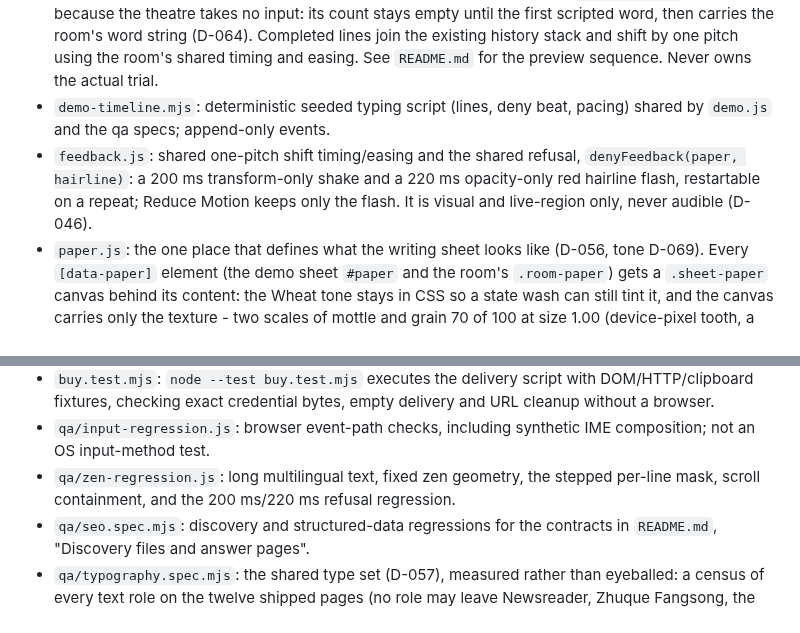
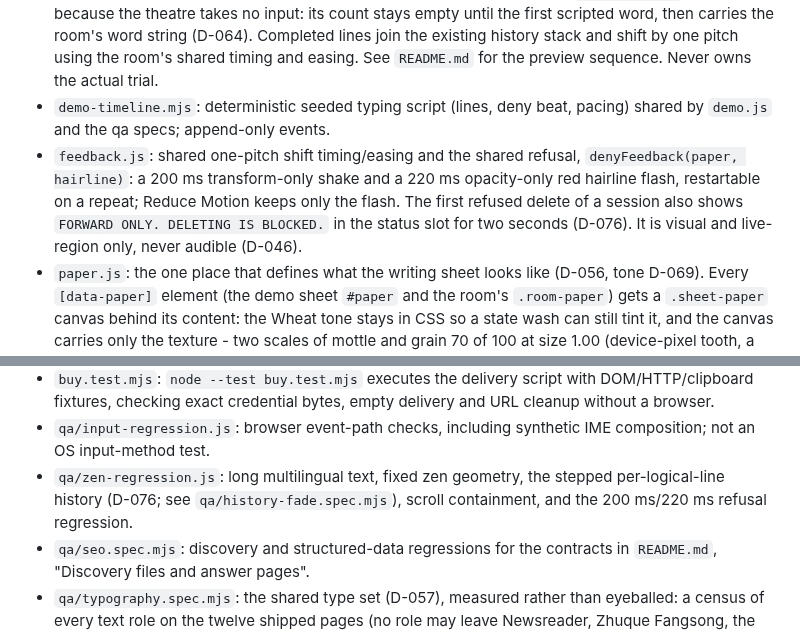
Before and after one commit to ichts/zerodraft, a Markdown page: writeitdown/AGENTS.md, 2 parts joined by grey strips. GitHub-like rendering.

Commit message:
no-mistakes(document): Refresh stale fade and refusal docs

```diff
--- a/writeitdown/AGENTS.md
+++ b/writeitdown/AGENTS.md
@@ -11,7 +11,7 @@ This directory is the independent writeitdown.app deployment, not the root Zero
 - `theme.js`: appearance preference only, stored under `writeitdown-theme`, the only localStorage key; labels every `[data-theme-toggle]` icon button. See `README.md` for the default and control location. The Playwright dark projects set that key.
 - `demo.js`: watch-only preview replaying `demo-timeline.mjs`; renders the same room the trial shows (its own 35% writing line, the stopped group at 33%), with the Mac's shared strings, stepped history, ink-placed warning group, the `You stopped.` / `Draft deleted.` stage without controls and with the chrome off, one continuous 2 pt bar driven by an absolute-deadline linear bar, re-anchored after hidden intervals or motion-preference changes. It draws no caret and no `Type to start` prompt, because the theatre takes no input: its count stays empty until the first scripted word, then carries the room's word string (D-064). Completed lines join the existing history stack and shift by one pitch using the room's shared timing and easing. See `README.md` for the preview sequence. Never owns the actual trial.
 - `demo-timeline.mjs`: deterministic seeded typing script (lines, deny beat, pacing) shared by `demo.js` and the qa specs; append-only events.
-- `feedback.js`: shared one-pitch shift timing/easing and the shared refusal, `denyFeedback(paper, hairline)`: a 200 ms transform-only shake and a 220 ms opacity-only red hairline flash, restartable on a repeat; Reduce Motion keeps only the flash. It is visual and live-region only, never audible (D-046).
+- `feedback.js`: shared one-pitch shift timing/easing and the shared refusal, `denyFeedback(paper, hairline)`: a 200 ms transform-only shake and a 220 ms opacity-only red hairline flash, restartable on a repeat; Reduce Motion keeps only the flash. The first refused delete of a session also shows `FORWARD ONLY. DELETING IS BLOCKED.` in the status slot for two seconds (D-076). It is visual and live-region only, never audible (D-046).
 - `paper.js`: the one place that defines what the writing sheet looks like (D-056, tone D-069). Every `[data-paper]` element (the demo sheet `#paper` and the room's `.room-paper`) gets a `.sheet-paper` canvas behind its content: the Wheat tone stays in CSS so a state wash can still tint it, and the canvas carries only the texture - two scales of mottle and grain 70 of 100 at size 1.00 (device-pixel tooth, a coarser pulp cloud, pulp fibres, pigment flecks). It paints once per size, theme and pixel ratio, corrects the sheet's own tone token so the rendered mean measures the locked tone (D-073), accepts `window.WriteItDownPaper.render/paintInfo` for measurement, and never repaints on typing. A classic script loaded before `demo.js`/`room.js`; it is in `install.sh` and must stay there.
 - `status-slot.js`: the one ink placement for the warning numeral and caption shared by `room.js` and `demo.js` (numeral ink 44 px under the writing baseline, caption ink 20 px under the numeral's ink), and the placement of the stopped screen's group, whose midpoint sits at 33% of the paper height (D-070). When the warning group cannot fit above the footer it moves above the active line, the stopped group clamps above the footer, and the kept screen derives its top/bottom and compact title spacing from the same paper height; a tall sheet keeps the Mac offsets and the kept screen reserves the measured exit confirmation row at every width (inline top on desktop, wrapped row on phones), so arming it neither reflows nor overlaps a result screen. The kept screen also guarantees the returned draft at least one rendered line: it measures the draft's line box against the scroll box and, only when the block above it squeezes that line, shrinks its own gaps (draft, then the not-saved caption, then actions, then receipt) until a line fits, so no font metric can clip the kept draft. Cached on the marker strings it places; callers invalidate on resize, font load, route or visibility change.
 - `session.mjs`: pure deadline adjudication, Unicode writing-unit count and `historyLines`, the logical-line cut and rung of the history ladder (D-076; the Mac's `HistoryLines.swift` is the same rule). Earlier deadline wins; ties wipe. See `README.md` for counting semantics.
@@ -22,7 +22,7 @@ This directory is the independent writeitdown.app deployment, not the root Zero
 - `session.test.mjs`: deterministic timing and multilingual-count regressions.
 - `buy.test.mjs`: `node --test buy.test.mjs` executes the delivery script with DOM/HTTP/clipboard fixtures, checking exact credential bytes, empty delivery and URL cleanup without a browser.
 - `qa/input-regression.js`: browser event-path checks, including synthetic IME composition; not an OS input-method test.
-- `qa/zen-regression.js`: long multilingual text, fixed zen geometry, the stepped per-line mask, scroll containment, and the 200 ms/220 ms refusal regression.
+- `qa/zen-regression.js`: long multilingual text, fixed zen geometry, the stepped per-logical-line history (D-076; see `qa/history-fade.spec.mjs`), scroll containment, and the 200 ms/220 ms refusal regression.
 - `qa/seo.spec.mjs`: discovery and structured-data regressions for the contracts in `README.md`, "Discovery files and answer pages".
 - `qa/typography.spec.mjs`: the shared type set (D-057), measured rather than eyeballed: a census of every text role on the twelve shipped pages (no role may leave Newsreader, Zhuque Fangsong, the system sans, the system monospace on `code`, or the declared hand accent, which may appear on the landing only), the self-hosted proof with the font hosts refused (the writing face must still be the bundled Newsreader, never Georgia), the Chinese platform face in the room, clock width stability across `1:00` and `0:59`, the untracked result headings, the receipt's 13 px medium and its `.02em`, and the shared advances from `qa/shared-type-baseline.json`, which `apps/macos/FirstLine/Tests/FirstLineTests/TypographyParityTests.swift` reads for the Mac half of the same contract.
 - `qa/shell.spec.mjs`: the site-wide shell contract, measured rather than eyeballed: brand y, theme plate, body family and canvas identical across the twelve shipped pages; 17 px sans copy at the 62ch measure; every content block on the header's grid at 1440, 1024 and 390 (D-055); link contrast at or above 4.5:1; `#buy` landing with its heading and price row in view; one price string; the phone room nav with only the theme icon and the Mac link in the exit row; and a missing page answering 404 through the release route server (`journey/serve-local.mjs`).
```
Also changed, not shown: 1 other file.
